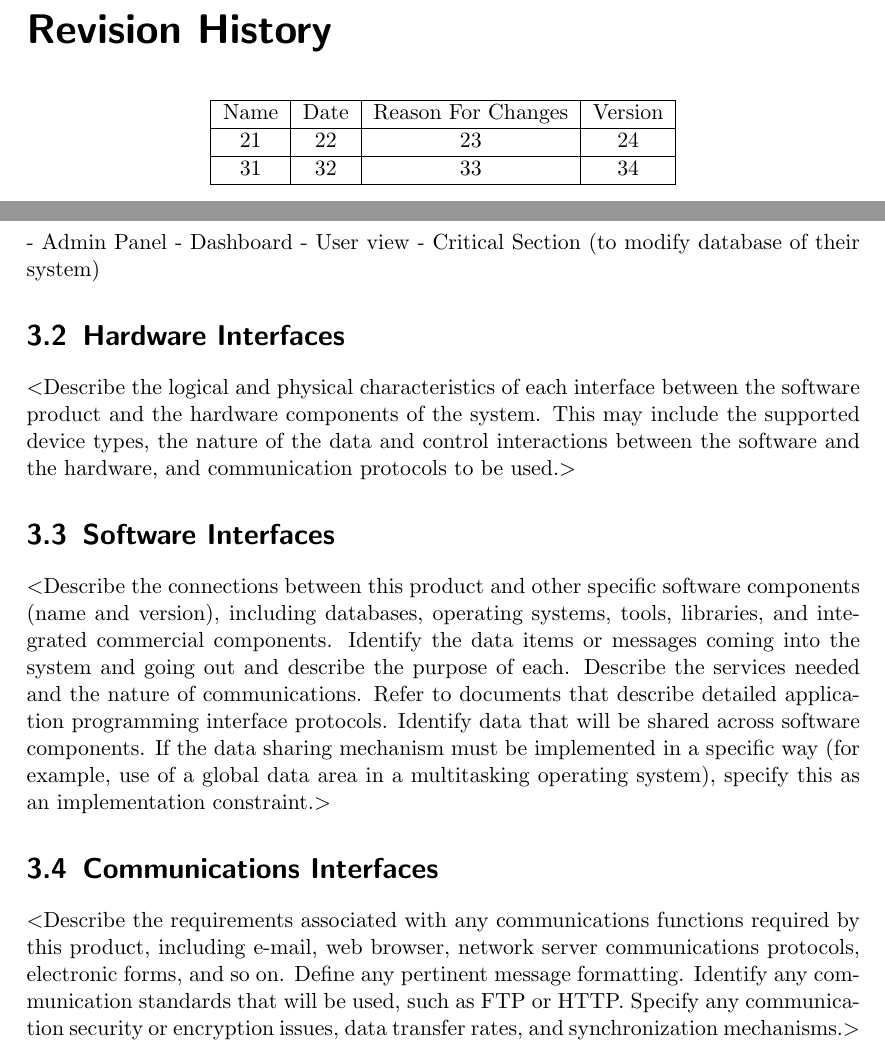
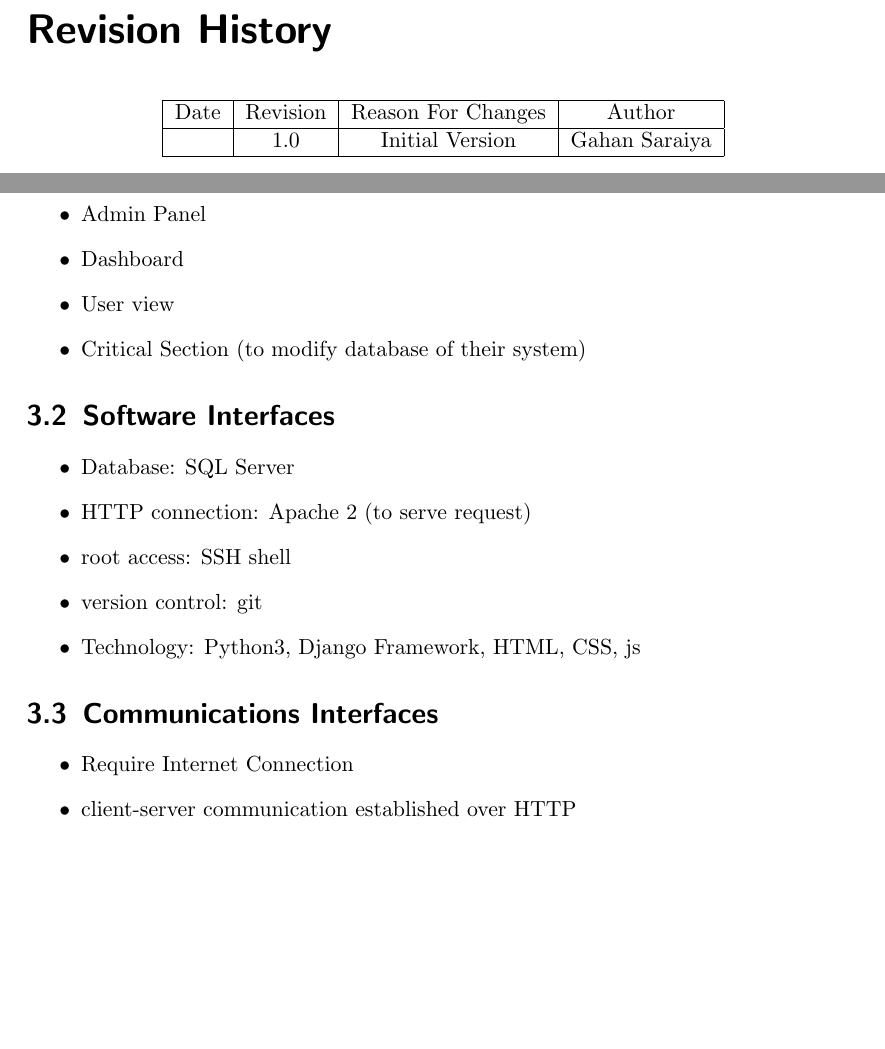
Before and after one commit to gahan9/SE_lab, a LaTeX document (practical_2/srs.tex): two parts of pages 4 and 9 of 13, joined at a grey line, cut so that both start at the same text, the shorter picture padded with empty space. Compiled offline with pdfLaTeX.

Commit message:
completed chapter 3 for external interfaces

```diff
--- a/practical_2/srs.tex
+++ b/practical_2/srs.tex
@@ -1,6 +1,6 @@
 \documentclass{scrreprt}
 \usepackage{listings}
-\usepackage{underscore}
+\usepackage{underscore, titling}
 \usepackage[bookmarks=true]{hyperref}
 \usepackage[utf8]{inputenc}
 \usepackage[english]{babel}
@@ -24,7 +24,7 @@
 \def\myversion{1.0 }
 \date{}
 \title{Generic Web Portal (SaaS)}
-
+\author{Gahan Saraiya}
 %Load nomenclature and glossary files
 %\loadglsentries{glossary}
 \begin{document}
@@ -56,11 +56,9 @@
 \begin{center}
     \begin{tabular}{|c|c|c|c|}
         \hline
-	    Name & Date & Reason For Changes & Version\\
+	    Date & Revision & Reason For Changes & Author \\
         \hline
-	    21 & 22 & 23 & 24\\
-        \hline
-	    31 & 32 & 33 & 34\\
+	     & 1.0 & Initial Version & \theauthor\\
         \hline
     \end{tabular}
 \end{center}
@@ -159,37 +157,27 @@ The end-user might have to allow additional access to the camera or flash plugin
 \chapter{External Interface Requirements}
 
 \section{User Interfaces}
-- Admin Panel
-- Dashboard
-- User view
-- Critical Section (to modify database of their system)
-
-\section{Hardware Interfaces}
-$<$Describe the logical and physical characteristics of each interface between
-the software product and the hardware components of the system. This may include
-the supported device types, the nature of the data and control interactions
-between the software and the hardware, and communication protocols to be
-used.$>$
+\begin{itemize}
+	\item Admin Panel
+	\item Dashboard
+	\item User view
+	\item Critical Section (to modify database of their system)
+\end{itemize}
 
 \section{Software Interfaces}
-$<$Describe the connections between this product and other specific software
-components (name and version), including databases, operating systems, tools,
-libraries, and integrated commercial components. Identify the data items or
-messages coming into the system and going out and describe the purpose of each.
-Describe the services needed and the nature of communications. Refer to
-documents that describe detailed application programming interface protocols.
-Identify data that will be shared across software components. If the data
-sharing mechanism must be implemented in a specific way (for example, use of a
-global data area in a multitasking operating system), specify this as an
-implementation constraint.$>$
+\begin{itemize}
+	\item Database: SQL Server
+	\item HTTP connection: Apache 2 (to serve request)
+	\item root access: SSH shell
+	\item version control: git
+	\item Technology: Python3, Django Framework, HTML, CSS, js
+\end{itemize}
 
 \section{Communications Interfaces}
-$<$Describe the requirements associated with any communications functions
-required by this product, including e-mail, web browser, network server
-communications protocols, electronic forms, and so on. Define any pertinent
-message formatting. Identify any communication standards that will be used, such
-as FTP or HTTP. Specify any communication security or encryption issues, data
-transfer rates, and synchronization mechanisms.$>$
+\begin{itemize}
+	\item Require Internet Connection
+	\item client-server communication established over HTTP
+\end{itemize}
 
 
 \chapter{System Features}
```
Also changed, not shown: practical_2/srs.tex (4 more changed lines).
